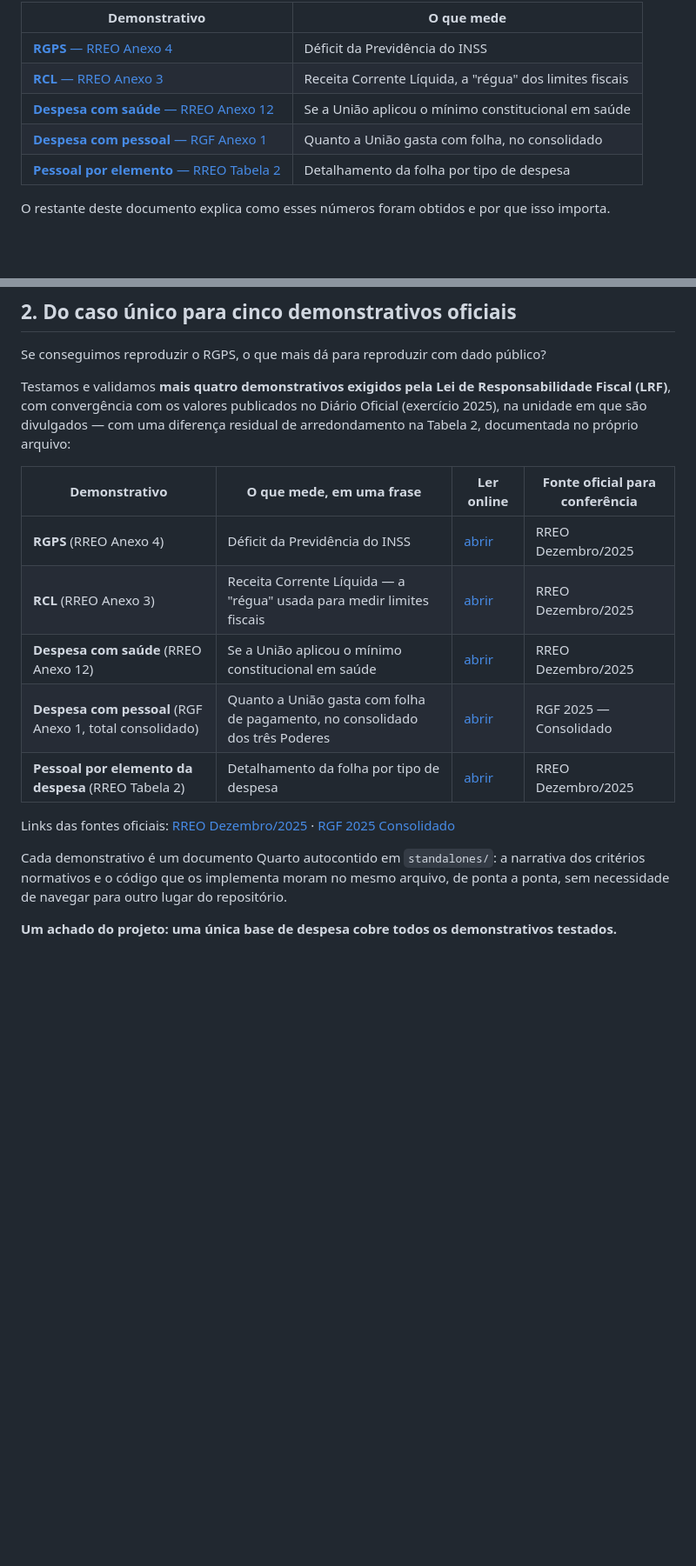
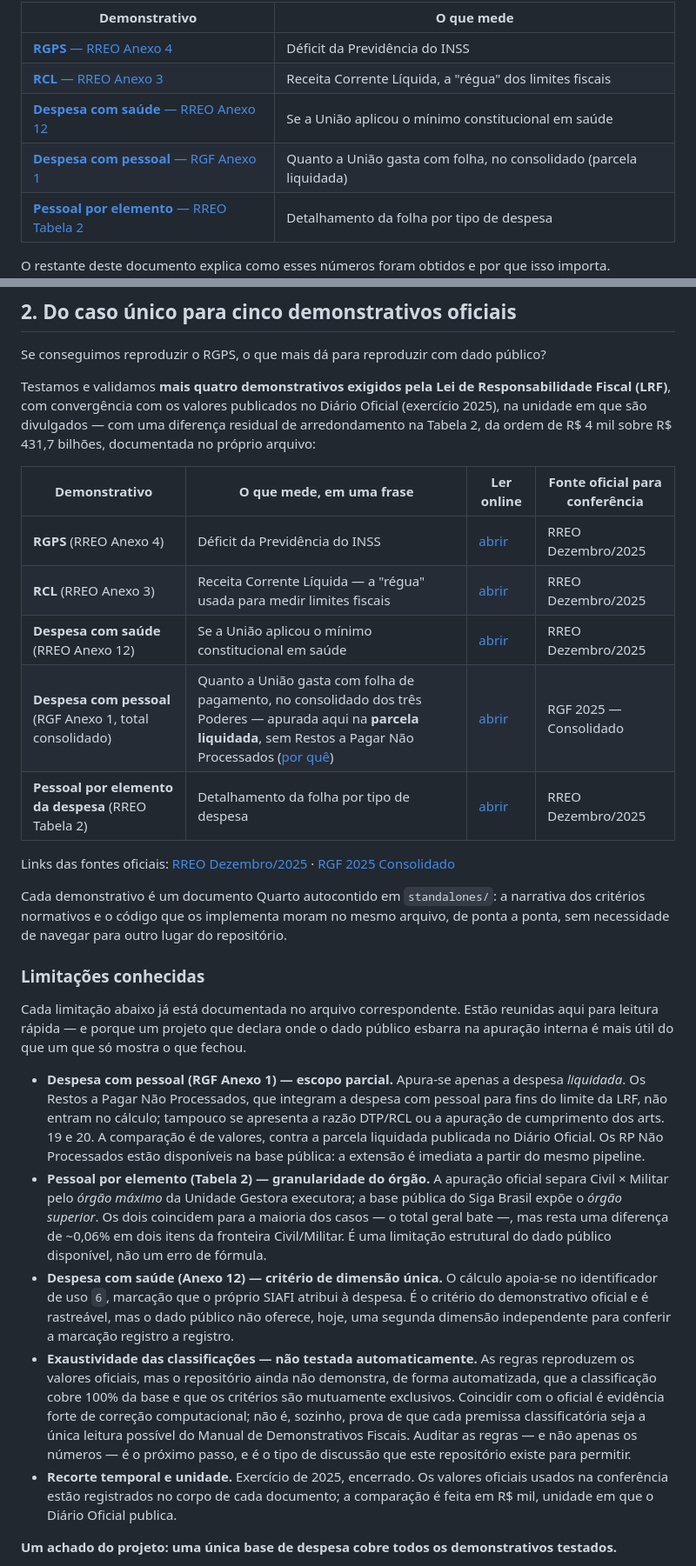
Before and after one commit to tesouro/relatorios-fiscais-lrf, a Markdown page: README.md, 2 parts joined by grey strips. Shown at 87% size. Drawn GitHub-style; blank space fills up the shorter version.

Commit message:
refinamento das limitações metodológicas

```diff
--- a/README.md
+++ b/README.md
@@ -17,7 +17,7 @@ valor publicado no Diário Oficial:
 | [**RGPS** — RREO Anexo 4](https://tesouro.github.io/relatorios-fiscais-lrf/rreo_a04_rgps.html) | Déficit da Previdência do INSS |
 | [**RCL** — RREO Anexo 3](https://tesouro.github.io/relatorios-fiscais-lrf/rreo_a03_rcl.html) | Receita Corrente Líquida, a "régua" dos limites fiscais |
 | [**Despesa com saúde** — RREO Anexo 12](https://tesouro.github.io/relatorios-fiscais-lrf/rreo_a12_saude.html) | Se a União aplicou o mínimo constitucional em saúde |
-| [**Despesa com pessoal** — RGF Anexo 1](https://tesouro.github.io/relatorios-fiscais-lrf/rgf_a01_pessoal.html) | Quanto a União gasta com folha, no consolidado |
+| [**Despesa com pessoal** — RGF Anexo 1](https://tesouro.github.io/relatorios-fiscais-lrf/rgf_a01_pessoal.html) | Quanto a União gasta com folha, no consolidado (parcela liquidada) |
 | [**Pessoal por elemento** — RREO Tabela 2](https://tesouro.github.io/relatorios-fiscais-lrf/rreo_t02_pessoal.html) | Detalhamento da folha por tipo de despesa |
 
 O restante deste documento explica como esses números foram obtidos e por que
@@ -67,19 +67,29 @@ O resultado coincide com o que o Tesouro Nacional publicou oficialmente — o me
 
 Se conseguimos reproduzir o RGPS, o que mais dá para reproduzir com dado público?
 
-Testamos e validamos **mais quatro demonstrativos exigidos pela Lei de Responsabilidade Fiscal (LRF)**, com convergência com os valores publicados no Diário Oficial (exercício 2025), na unidade em que são divulgados — com uma diferença residual de arredondamento na Tabela 2, documentada no próprio arquivo:
+Testamos e validamos **mais quatro demonstrativos exigidos pela Lei de Responsabilidade Fiscal (LRF)**, com convergência com os valores publicados no Diário Oficial (exercício 2025), na unidade em que são divulgados — com uma diferença residual de arredondamento na Tabela 2, da ordem de R$ 4 mil sobre R$ 431,7 bilhões, documentada no próprio arquivo:
 
 | Demonstrativo | O que mede, em uma frase | Ler online | Fonte oficial para conferência |
 |---|---|---|---|
 | **RGPS** (RREO Anexo 4) | Déficit da Previdência do INSS | [abrir](https://tesouro.github.io/relatorios-fiscais-lrf/rreo_a04_rgps.html) | RREO Dezembro/2025 |
 | **RCL** (RREO Anexo 3) | Receita Corrente Líquida — a "régua" usada para medir limites fiscais | [abrir](https://tesouro.github.io/relatorios-fiscais-lrf/rreo_a03_rcl.html) | RREO Dezembro/2025 |
 | **Despesa com saúde** (RREO Anexo 12) | Se a União aplicou o mínimo constitucional em saúde | [abrir](https://tesouro.github.io/relatorios-fiscais-lrf/rreo_a12_saude.html) | RREO Dezembro/2025 |
-| **Despesa com pessoal** (RGF Anexo 1, total consolidado) | Quanto a União gasta com folha de pagamento, no consolidado dos três Poderes | [abrir](https://tesouro.github.io/relatorios-fiscais-lrf/rgf_a01_pessoal.html) | RGF 2025 — Consolidado |
+| **Despesa com pessoal** (RGF Anexo 1, total consolidado) | Quanto a União gasta com folha de pagamento, no consolidado dos três Poderes — apurada aqui na **parcela liquidada**, sem Restos a Pagar Não Processados ([por quê](https://tesouro.github.io/relatorios-fiscais-lrf/rgf_a01_pessoal.html#nota-metodológica)) | [abrir](https://tesouro.github.io/relatorios-fiscais-lrf/rgf_a01_pessoal.html) | RGF 2025 — Consolidado |
 | **Pessoal por elemento da despesa** (RREO Tabela 2) | Detalhamento da folha por tipo de despesa | [abrir](https://tesouro.github.io/relatorios-fiscais-lrf/rreo_t02_pessoal.html) | RREO Dezembro/2025 |
 
 Links das fontes oficiais: [RREO Dezembro/2025](https://www.tesourotransparente.gov.br/publicacoes/relatorio-resumido-da-execucao-orcamentaria-rreo/2025/12) · [RGF 2025 Consolidado](https://www.tesourotransparente.gov.br/publicacoes/relatorio-de-gestao-fiscal-rgf/2025/31)
 
 Cada demonstrativo é um documento Quarto autocontido em `standalones/`: a narrativa dos critérios normativos e o código que os implementa moram no mesmo arquivo, de ponta a ponta, sem necessidade de navegar para outro lugar do repositório.
+
+### Limitações conhecidas
+
+Cada limitação abaixo já está documentada no arquivo correspondente. Estão reunidas aqui para leitura rápida — e porque um projeto que declara onde o dado público esbarra na apuração interna é mais útil do que um que só mostra o que fechou.
+
+- **Despesa com pessoal (RGF Anexo 1) — escopo parcial.** Apura-se apenas a despesa *liquidada*. Os Restos a Pagar Não Processados, que integram a despesa com pessoal para fins do limite da LRF, não entram no cálculo; tampouco se apresenta a razão DTP/RCL ou a apuração de cumprimento dos arts. 19 e 20. A comparação é de valores, contra a parcela liquidada publicada no Diário Oficial. Os RP Não Processados estão disponíveis na base pública: a extensão é imediata a partir do mesmo pipeline.
+- **Pessoal por elemento (Tabela 2) — granularidade do órgão.** A apuração oficial separa Civil × Militar pelo *órgão máximo* da Unidade Gestora executora; a base pública do Siga Brasil expõe o *órgão superior*. Os dois coincidem para a maioria dos casos — o total geral bate —, mas resta uma diferença de ~0,06% em dois itens da fronteira Civil/Militar. É uma limitação estrutural do dado público disponível, não um erro de fórmula.
+- **Despesa com saúde (Anexo 12) — critério de dimensão única.** O cálculo apoia-se no identificador de uso `6`, marcação que o próprio SIAFI atribui à despesa. É o critério do demonstrativo oficial e é rastreável, mas o dado público não oferece, hoje, uma segunda dimensão independente para conferir a marcação registro a registro.
+- **Exaustividade das classificações — não testada automaticamente.** As regras reproduzem os valores oficiais, mas o repositório ainda não demonstra, de forma automatizada, que a classificação cobre 100% da base e que os critérios são mutuamente exclusivos. Coincidir com o oficial é evidência forte de correção computacional; não é, sozinho, prova de que cada premissa classificatória seja a única leitura possível do Manual de Demonstrativos Fiscais. Auditar as regras — e não apenas os números — é o próximo passo, e é o tipo de discussão que este repositório existe para permitir.
+- **Recorte temporal e unidade.** Exercício de 2025, encerrado. Os valores oficiais usados na conferência estão registrados no corpo de cada documento; a comparação é feita em R$ mil, unidade em que o Diário Oficial publica.
 
 **Um achado do projeto: uma única base de despesa cobre todos os demonstrativos testados.**
 
```
